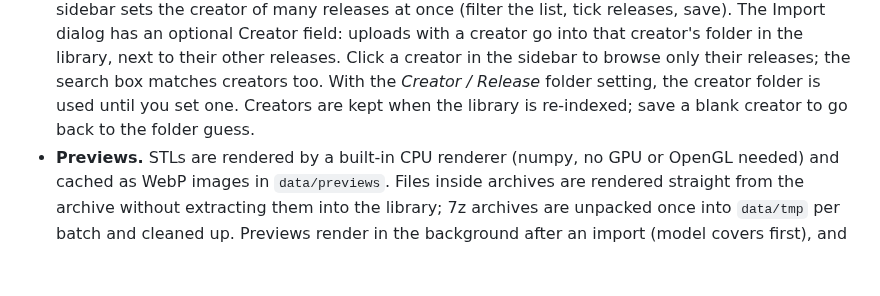
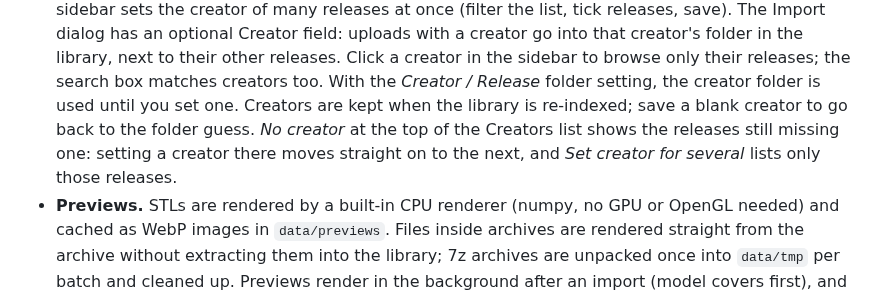
Before and after one commit to JRud52/resin-model-manager, a Markdown page: README.md, the part around the change. Rendered like a GitHub page; blank space fills up the shorter version.

```diff
--- a/README.md
+++ b/README.md
@@ -52,7 +52,9 @@ groups them by **release** and **model**, separates **supported** and
   browse only their releases; the search box matches creators too. With the
   *Creator / Release* folder setting, the creator folder is used until you set
   one. Creators are kept when the library is re-indexed; save a blank creator
-  to go back to the folder guess.
+  to go back to the folder guess. *No creator* at the top of the Creators list
+  shows the releases still missing one: setting a creator there moves straight
+  on to the next, and *Set creator for several* lists only those releases.
 * **Previews.** STLs are rendered by a built-in CPU renderer (numpy, no GPU or
   OpenGL needed) and cached as WebP images in `data/previews`. Files inside
   archives are rendered straight from the archive without extracting them into
```
Also changed, not shown: no-creator-bulk.png (added), no-creator-next.png (added), no-creator.png (added), 1 other file.
